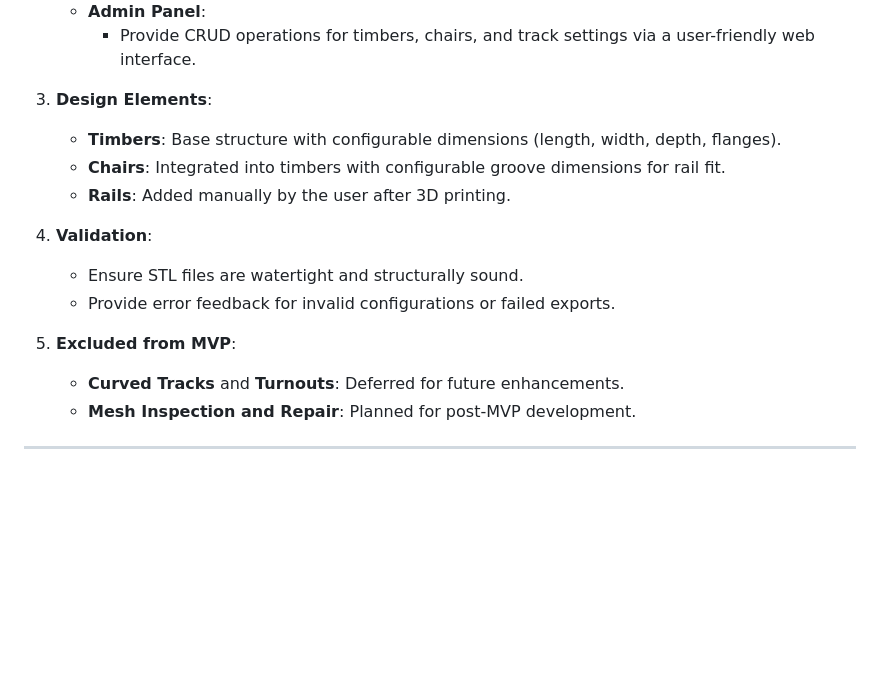
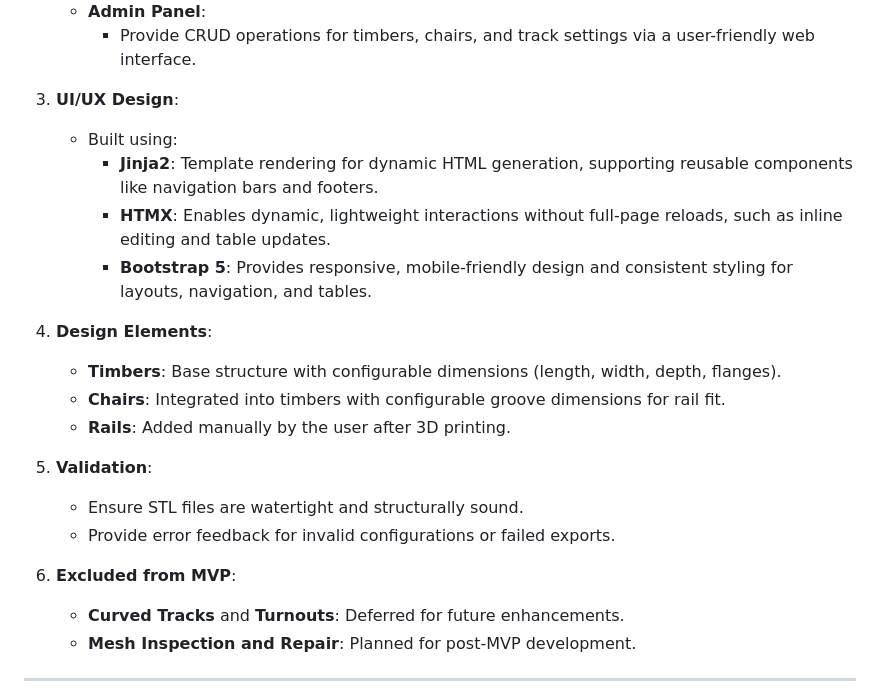
Before and after one commit to Richard-Gnitnub/track-builder-FastAPI, a Markdown page: README.md, the part around the change. Rendered like a GitHub page; blank space fills up the shorter version.

```diff
--- a/README.md
+++ b/README.md
@@ -36,16 +36,22 @@ Develop a lightweight Python-based application to design accurate model railway
    - **Admin Panel**:
      - Provide CRUD operations for timbers, chairs, and track settings via a user-friendly web interface.
 
-3. **Design Elements**:
+3. **UI/UX Design**:
+   - Built using:
+     - **Jinja2**: Template rendering for dynamic HTML generation, supporting reusable components like navigation bars and footers.
+     - **HTMX**: Enables dynamic, lightweight interactions without full-page reloads, such as inline editing and table updates.
+     - **Bootstrap 5**: Provides responsive, mobile-friendly design and consistent styling for layouts, navigation, and tables.
+
+4. **Design Elements**:
    - **Timbers**: Base structure with configurable dimensions (length, width, depth, flanges).
    - **Chairs**: Integrated into timbers with configurable groove dimensions for rail fit.
    - **Rails**: Added manually by the user after 3D printing.
 
-4. **Validation**:
+5. **Validation**:
    - Ensure STL files are watertight and structurally sound.
    - Provide error feedback for invalid configurations or failed exports.
 
-5. **Excluded from MVP**:
+6. **Excluded from MVP**:
    - **Curved Tracks** and **Turnouts**: Deferred for future enhancements.
    - **Mesh Inspection and Repair**: Planned for post-MVP development.
 
```
